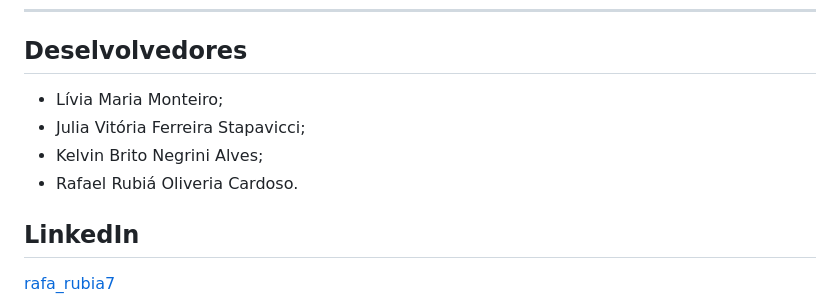
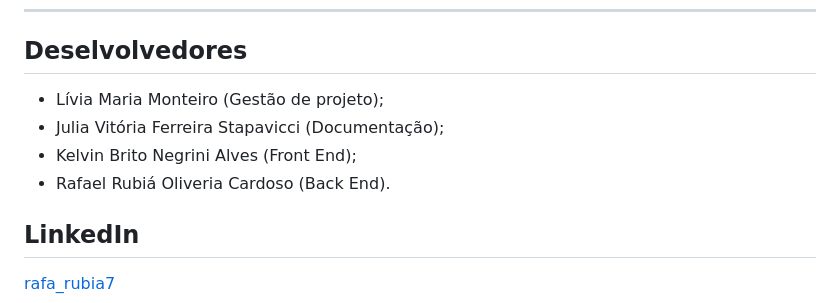
Before and after one commit to rafarubia7/Chatbot, a Markdown page: README.md, the part around the change. Drawn GitHub-style.

Commit message:
Update developer roles in README.md

```diff
--- a/README.md
+++ b/README.md
@@ -269,10 +269,10 @@ Para mais informações sobre o SENAI São Carlos:
 ---
 
 ## Deselvolvedores
-- Lívia Maria Monteiro;
-- Julia Vitória Ferreira Stapavicci;
-- Kelvin Brito Negrini Alves;
-- Rafael Rubiá Oliveria Cardoso.
+- Lívia Maria Monteiro (Gestão de projeto);
+- Julia Vitória Ferreira Stapavicci (Documentação);
+- Kelvin Brito Negrini Alves (Front End);
+- Rafael Rubiá Oliveria Cardoso (Back End).
 
 ## LinkedIn
 [rafa_rubia7](https://www.linkedin.com/in/rafa_rubia7)
```
